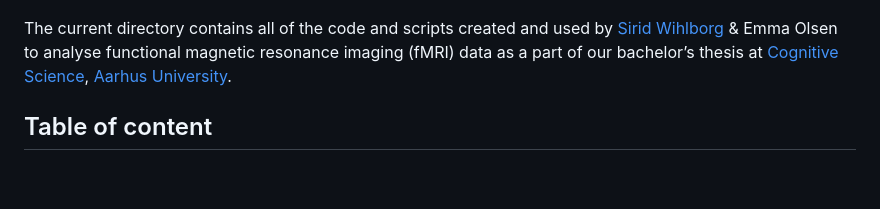
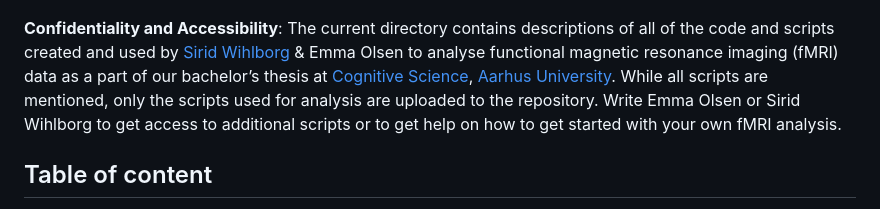
Before and after one commit to emmarisgaardolsen/BSc_project_fMRI, a Markdown page: README.md, the part around the change. GitHub-like rendering; blank space fills up the shorter version.

```diff
--- a/README.md
+++ b/README.md
@@ -2,7 +2,7 @@
 
 ![Resonance](header.png)
 
-The current directory contains all of the code and scripts created and used by [Sirid Wihlborg](https://github.com/siridw) & Emma Olsen to analyse functional magnetic resonance imaging (fMRI) data as a part of our bachelor’s thesis at [Cognitive Science](https://bachelor.au.dk/en/cognitivescience), [Aarhus University](https://cc.au.dk/).
+**Confidentiality and Accessibility**: The current directory contains descriptions of all of the code and scripts created and used by [Sirid Wihlborg](https://github.com/siridw) & Emma Olsen to analyse functional magnetic resonance imaging (fMRI) data as a part of our bachelor’s thesis at [Cognitive Science](https://bachelor.au.dk/en/cognitivescience), [Aarhus University](https://cc.au.dk/). While all scripts are mentioned, only the scripts used for analysis are uploaded to the repository. Write Emma Olsen or Sirid Wihlborg to get access to additional scripts or to get help on how to get started with your own fMRI analysis.
 
 ## Table of content
 0. Project description
```
